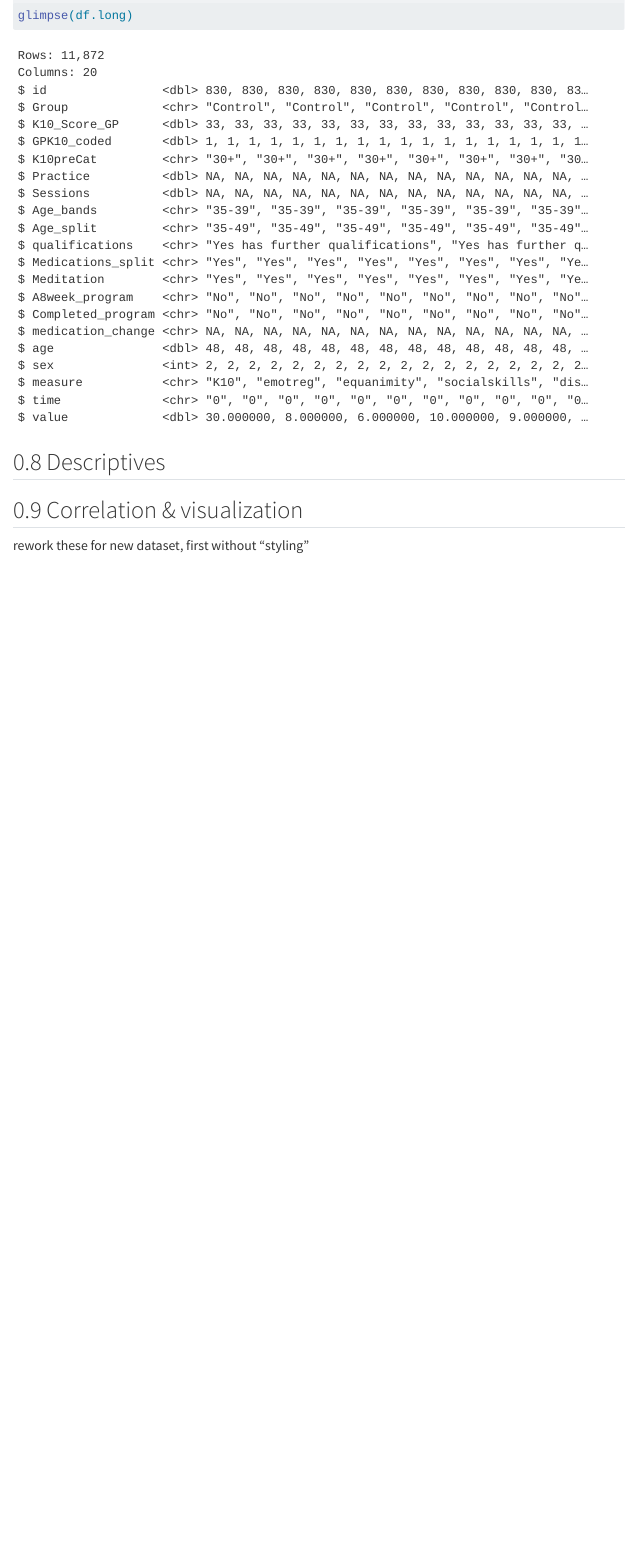
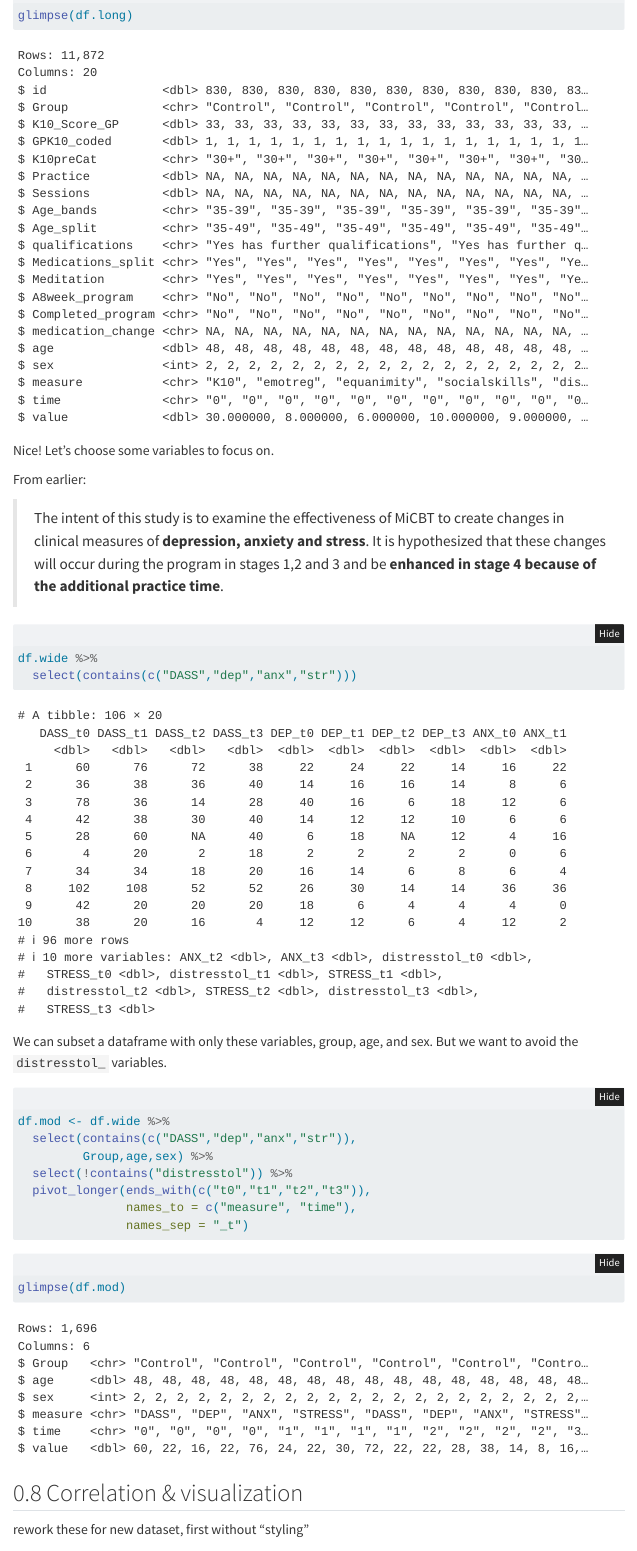
Before and after one commit to pgmj/RstudioQuartoIntro, a Quarto document (data_import.qmd): the page in a window 1100 px wide, from 13120 px down. Rendered offline with R 4.5, knitr and Pandoc in place of Quarto, with nearby package versions; code that draws random numbers runs with fixed seeds of ours; some code elsewhere in the file could not run offline; menus at the side of the page are left out; a web font asked for in the figures is replaced by an installed one.

Commit message:
data wrangling

````diff
--- a/data_import.qmd
+++ b/data_import.qmd
@@ -405,9 +405,32 @@ And look at the df.
 glimpse(df.long)
 ```
 
-## Descriptives
+Nice! Let's choose some variables to focus on.
 
+From earlier:
 
+> The intent of this study is to examine the effectiveness of MiCBT to create changes in clinical measures of **depression, anxiety and stress**. It is hypothesized that these changes will occur during the program in stages 1,2 and 3 and be **enhanced in stage 4 because of the additional practice time**.
+
+```{r}
+df.wide %>%
+  select(contains(c("DASS","dep","anx","str")))
+```
+
+We can subset a dataframe with only these variables, group, age, and sex. But we want to avoid the `distresstol_` variables.
+
+```{r}
+df.mod <- df.wide %>%
+  select(contains(c("DASS","dep","anx","str")),
+         Group,age,sex) %>%
+  select(!contains("distresstol")) %>%
+  pivot_longer(ends_with(c("t0","t1","t2","t3")),
+               names_to = c("measure", "time"),
+               names_sep = "_t")
+```
+
+```{r}
+glimpse(df.mod)
+```
 
 
 ## Correlation & visualization
````
Also changed, not shown: 1 other file.
